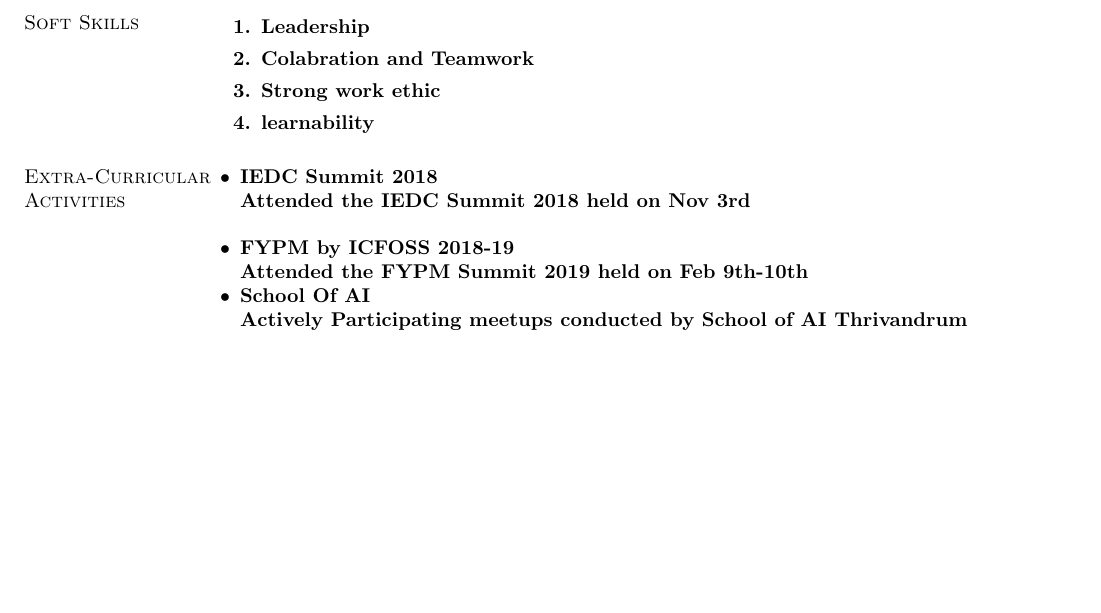
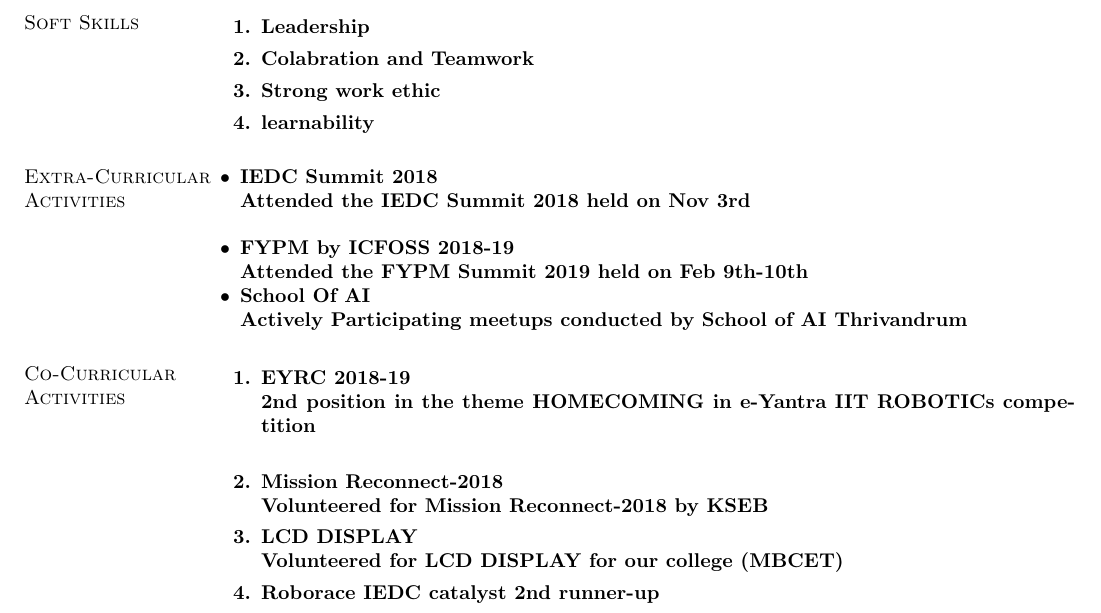
Before and after one commit to abhijeet1999/abhijeet_Resume, a LaTeX CV (resume.tex): part of page 2 of 2, cut so that both start at the same text, the shorter picture padded with empty space. Compiled offline with pdfLaTeX.

Commit message:
Co-Curricular Activities

```diff
--- a/resume.tex
+++ b/resume.tex
@@ -105,5 +105,18 @@ Trained in arduino \\
 
 \end{list2}
 %%%%%%%%%%%%%%%%%%%
+%%%%%%%%%%%%%%%%%%%
+\section{\sc Co-Curricular Activities}
+\begin{enumerate} %Job Description%
+	\item \bf EYRC 2018-19 \\
+	2nd position in the theme HOMECOMING in e-Yantra IIT ROBOTICs competition \\
+	\item \bf Mission Reconnect-2018\\
+	Volunteered for Mission Reconnect-2018 by KSEB
+	\item \bf LCD DISPLAY   \\
+	Volunteered for LCD DISPLAY for our college (MBCET)
+	\item Roborace IEDC catalyst 2nd runner-up\\
+
+\end{enumerate}
+%%%%%%%%%%%%%%%%%%%
 \end{resume}
 \end{document}
```
Also changed, not shown: resume.pdf, 2 other files.
